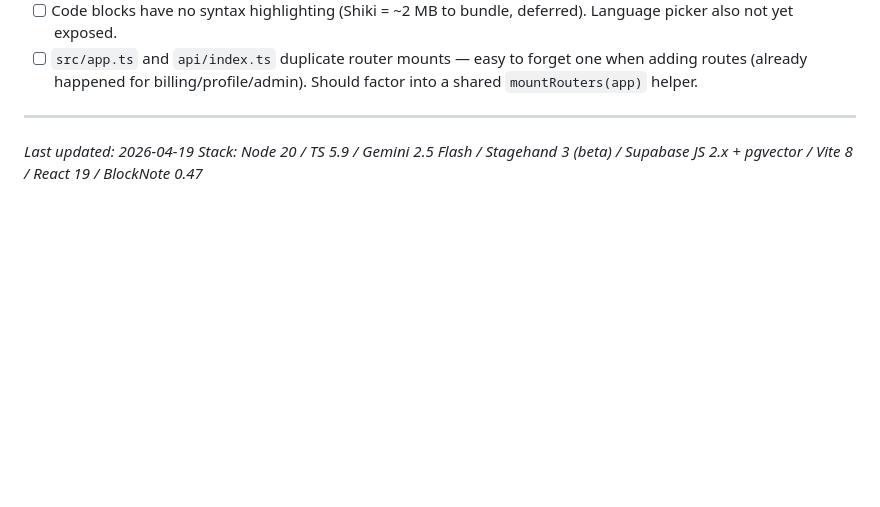
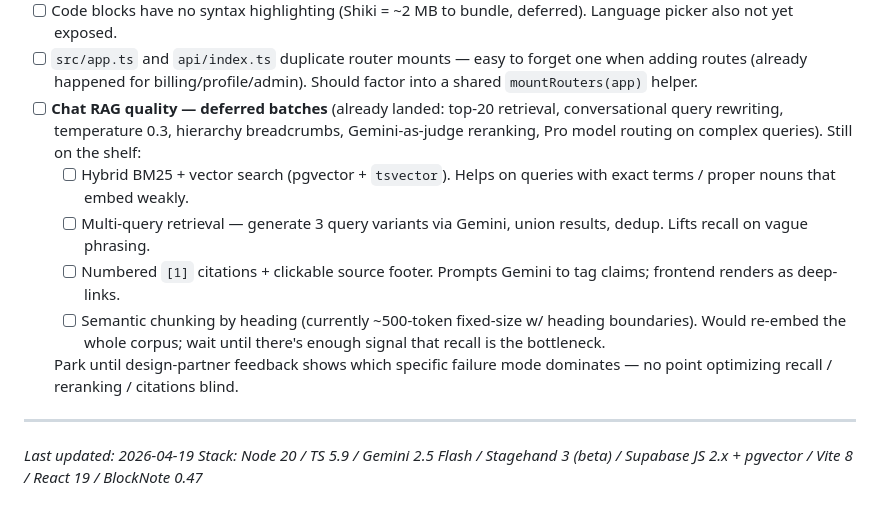
Before and after one commit to tristansimon1234/aidoc, a Markdown page: CLAUDE.md, the part around the change. GitHub-like rendering; blank space fills up the shorter version.

Commit message:
docs(CLAUDE): park remaining chat RAG improvements as tech debt
Landed 6 of 10 chat quality improvements in commits 22c1493 + 8681b18.
The remaining 4 (hybrid BM25, multi-query retrieval, numbered
citations, semantic chunking) move to tech debt until design-partner
feedback tells us which failure mode actually matters — no point
optimizing recall / reranking / UX blind at single-user scale.

https://claude.ai/code/session_0156XDwZkccT2xsPPsg17hMK

```diff
--- a/CLAUDE.md
+++ b/CLAUDE.md
@@ -519,6 +519,13 @@ VITE_SUPABASE_URL, VITE_SUPABASE_ANON_KEY
 - [ ] **Stripe wiring missing** — `plans.stripe_price_id`, `subscriptions.stripe_subscription_id`, `profiles.stripe_customer_id` columns are in place but plan switching mutates DB directly. Need Checkout Session + webhook handler.
 - [ ] Code blocks have no syntax highlighting (Shiki = ~2 MB to bundle, deferred). Language picker also not yet exposed.
 - [ ] `src/app.ts` and `api/index.ts` duplicate router mounts — easy to forget one when adding routes (already happened for billing/profile/admin). Should factor into a shared `mountRouters(app)` helper.
+- [ ] **Chat RAG quality — deferred batches** (already landed: top-20 retrieval, conversational query rewriting, temperature 0.3, hierarchy breadcrumbs, Gemini-as-judge reranking, Pro model routing on complex queries). Still on the shelf:
+  - [ ] Hybrid BM25 + vector search (pgvector + `tsvector`). Helps on queries with exact terms / proper nouns that embed weakly.
+  - [ ] Multi-query retrieval — generate 3 query variants via Gemini, union results, dedup. Lifts recall on vague phrasing.
+  - [ ] Numbered `[1]` citations + clickable source footer. Prompts Gemini to tag claims; frontend renders as deep-links.
+  - [ ] Semantic chunking by heading (currently ~500-token fixed-size w/ heading boundaries). Would re-embed the whole corpus; wait until there's enough signal that recall is the bottleneck.
+
+  Park until design-partner feedback shows which specific failure mode dominates — no point optimizing recall / reranking / citations blind.
 
 ---
 
```
